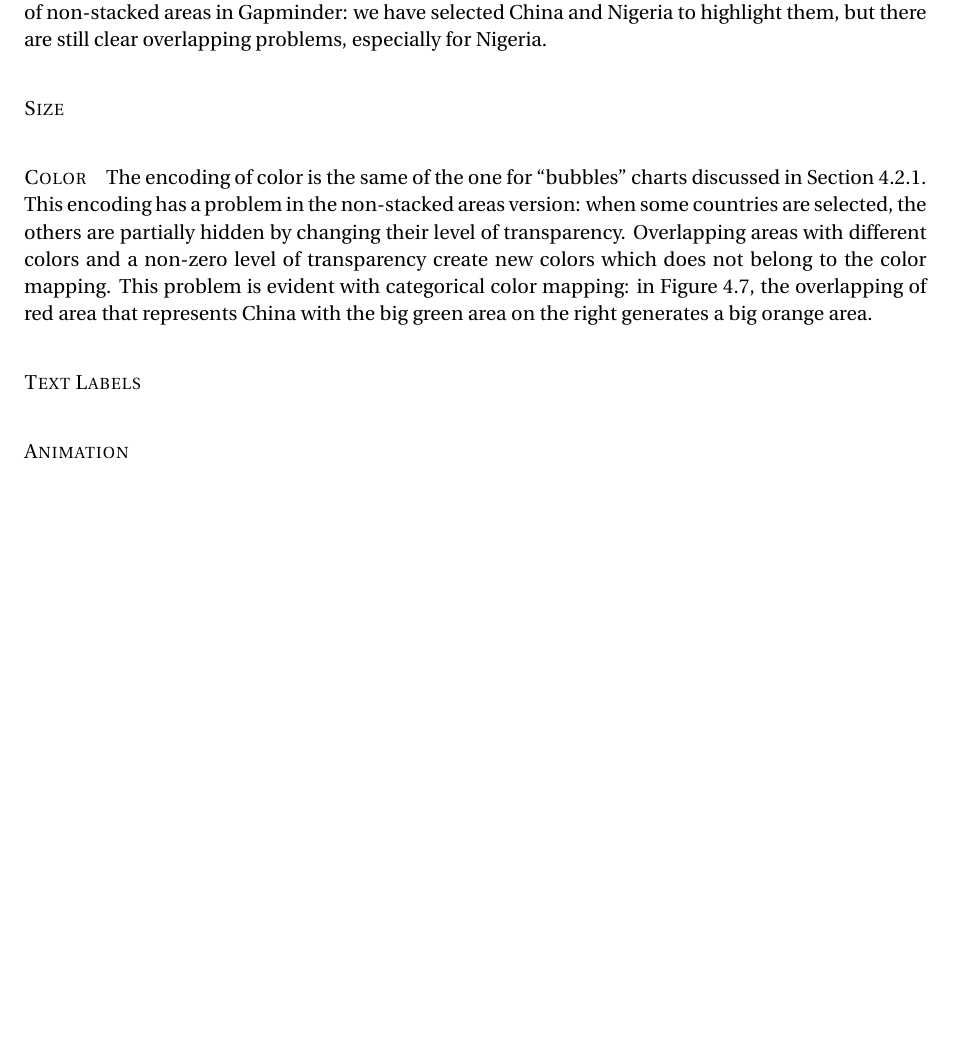
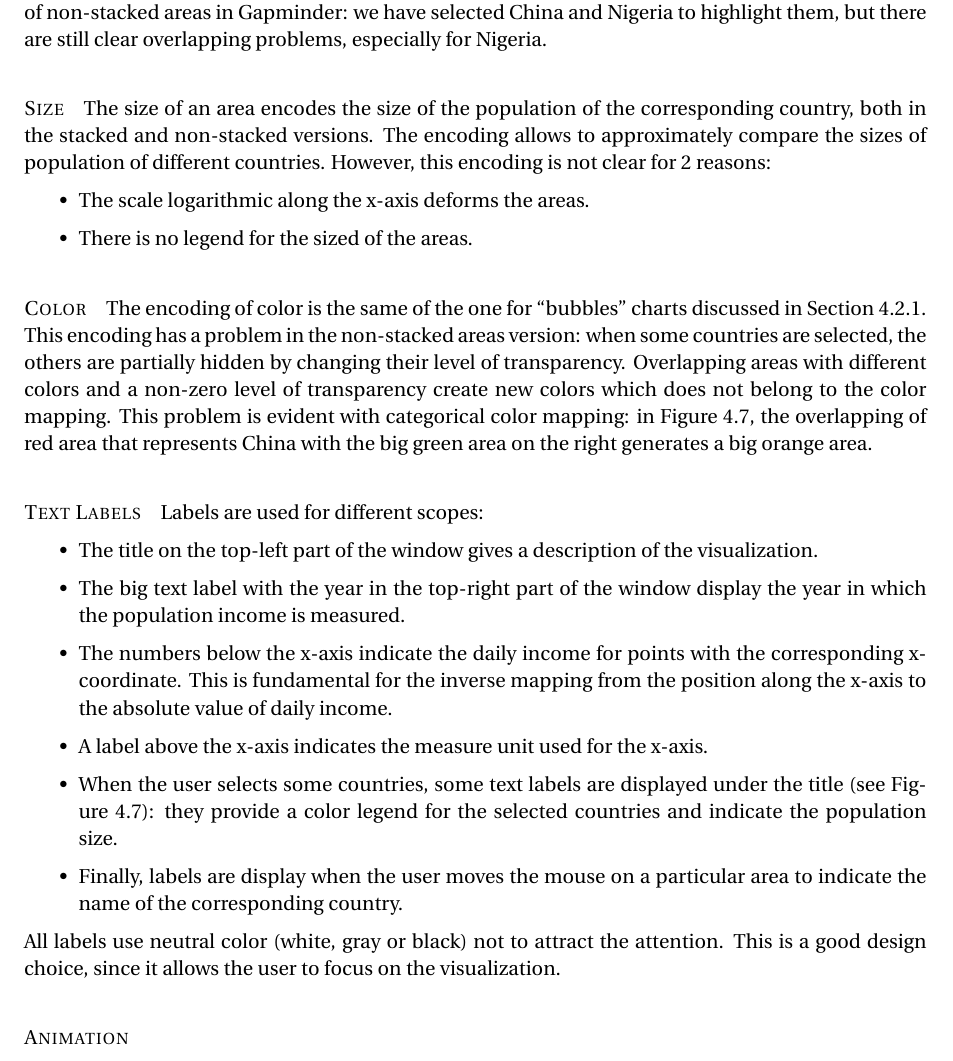
Before and after one commit to davidepedranz/visual_analytics_project_1, a LaTeX document (00_main.tex, which reads 04_visual_design.tex): part of page 15 of 18, cut so that both start at the same text, the shorter picture padded with empty space. Compiled offline with pdfLaTeX.

Commit message:
Text labels

```diff
--- a/04_visual_design.tex
+++ b/04_visual_design.tex
@@ -315,6 +315,13 @@ The problem is only partially solved by allowing the user to select only some co
 we have selected China and Nigeria to highlight them, but there are still clear overlapping problems, especially for Nigeria.
 
 \paragraph{Size}
+The size of an area encodes the size of the population of the corresponding country, both in the stacked and non-stacked versions.
+The encoding allows to approximately compare the sizes of population of different countries.
+However, this encoding is not clear for $2$ reasons:
+\begin{itemize}
+	\item The scale logarithmic along the x-axis deforms the areas.
+	\item There is no legend for the sized of the areas.
+\end{itemize}
 
 \paragraph{Color}
 The encoding of color is the same of the one for ``bubbles'' charts discussed in \cref{subsubsec:bubbles}.
@@ -325,6 +332,17 @@ This problem is evident with categorical color mapping:
 in \cref{fig:mountains-non-stacked}, the overlapping of red area that represents China with the big green area on the right generates a big orange area.
 
 \paragraph{Text Labels}
+Labels are used for different scopes:
+\begin{itemize}
+	\item The title on the top-left part of the window gives a description of the visualization.
+	\item The big text label with the year in the top-right part of the window display the year in which the population income is measured.
+	\item The numbers below the x-axis indicate the daily income for points with the corresponding x-coordinate. This is fundamental for the inverse mapping from the position along the x-axis to the absolute value of daily income.
+	\item A label above the x-axis indicates the measure unit used for the x-axis.
+	\item When the user selects some countries, some text labels are displayed under the title (see \cref{fig:mountains-non-stacked}): they provide a color legend for the selected countries and indicate the population size.
+	\item Finally, labels are display when the user moves the mouse on a particular area to indicate the name of the corresponding country.
+\end{itemize}
+All labels use neutral color (white, gray or black) not to attract the attention.
+This is a good design choice, since it allows the user to focus on the visualization.
 
 \paragraph{Animation}
 
```
